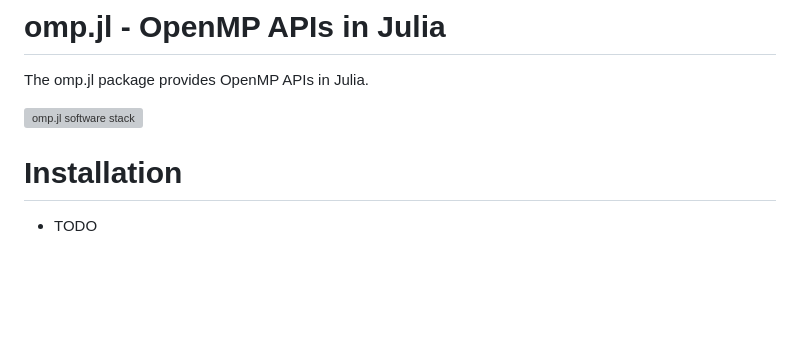
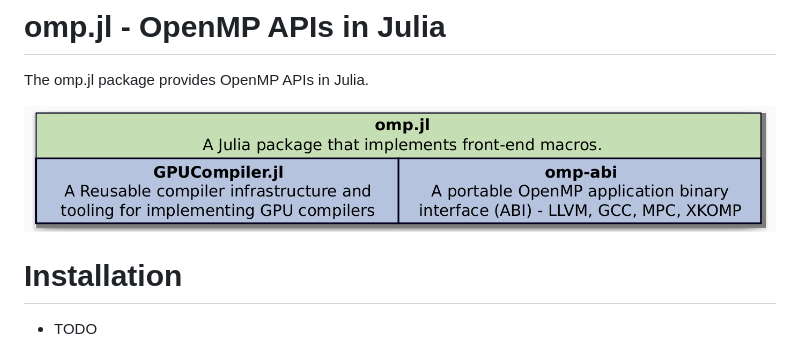
Before and after one commit to Julia-OpenMP/OMP.jl, a Markdown page: README.md, the part around the change. GitHub-like rendering; pictures changed too: docs/figures/omp-jl.png (added); blank space fills up the shorter version; grey boxes are pictures that could not be loaded.

Commit message:
missing figure

```diff
--- a/README.md
+++ b/README.md
@@ -2,7 +2,7 @@
 
 The omp.jl package provides OpenMP APIs in Julia.
 
-[![omp.jl software stack](docs/figures/omp-jl.pdf)](docs/figures/omp-jl.pdf)
+[![omp.jl software stack](docs/figures/omp-jl.png)](docs/figures/omp-jl.pdf)
 
 # Installation
 - TODO
```
